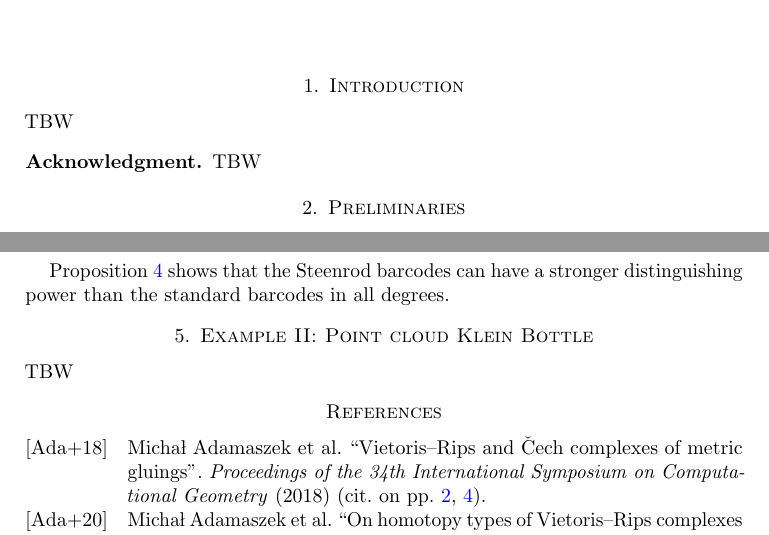
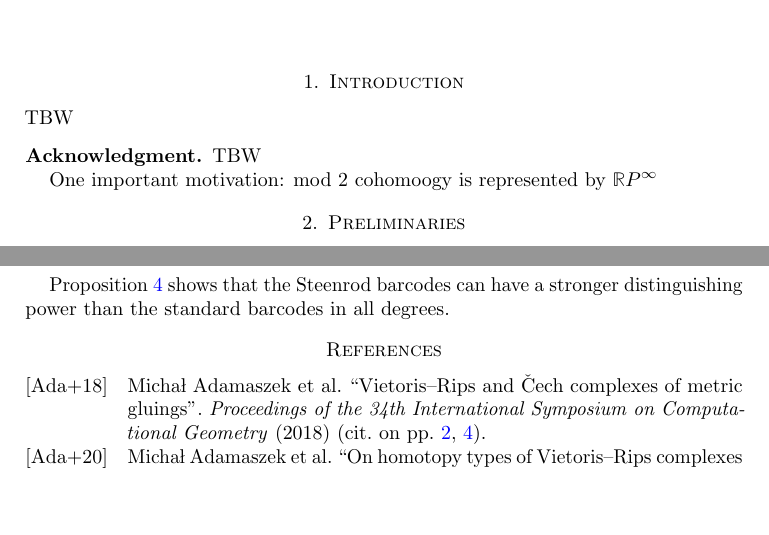
Before and after one commit to ammedmar/vr_st, a LaTeX paper (stability.tex, which reads sec/acknowledgment.tex, sec/discrete.tex): two parts of pages 1 and 8 of 9, joined at a grey line, cut so that both start at the same text, the shorter picture padded with empty space. Compiled offline with pdfLaTeX.

Commit message:
Remove discrete.tex

```diff
--- a/sec/acknowledgment.tex
+++ b/sec/acknowledgment.tex
@@ -3,3 +3,5 @@
 \subsection*{Acknowledgment}
 
 \TBW
+
+One important motivation: mod 2 cohomoogy is represented by $\R P^\infty$
--- a/sec/discrete.tex
+++ /dev/null
@@ -1,5 +0,0 @@
-% !TEX root = ../stability.tex
-
-\section{Example II: Point cloud Klein Bottle}\label{s:discrete}
-
-\TBW
```
Also changed, not shown: stability.tex (+0 -1 lines).
